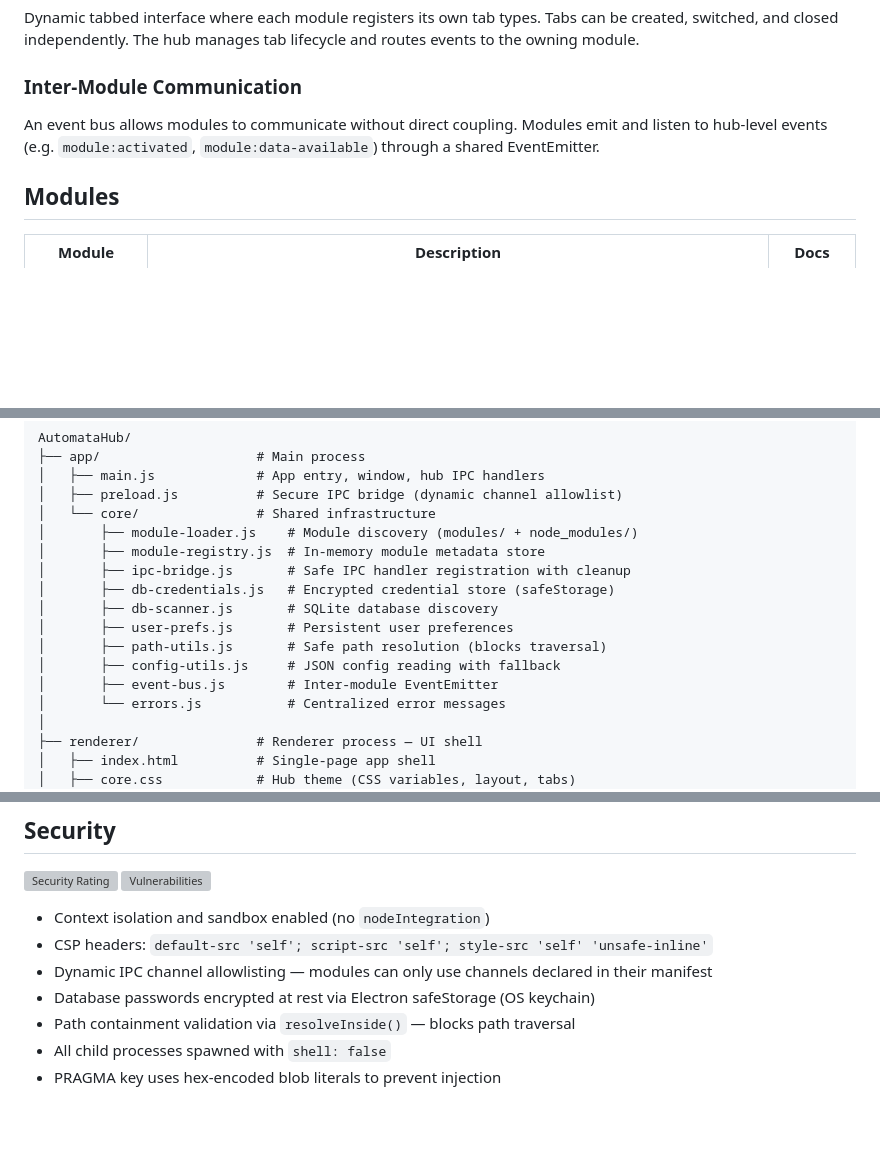
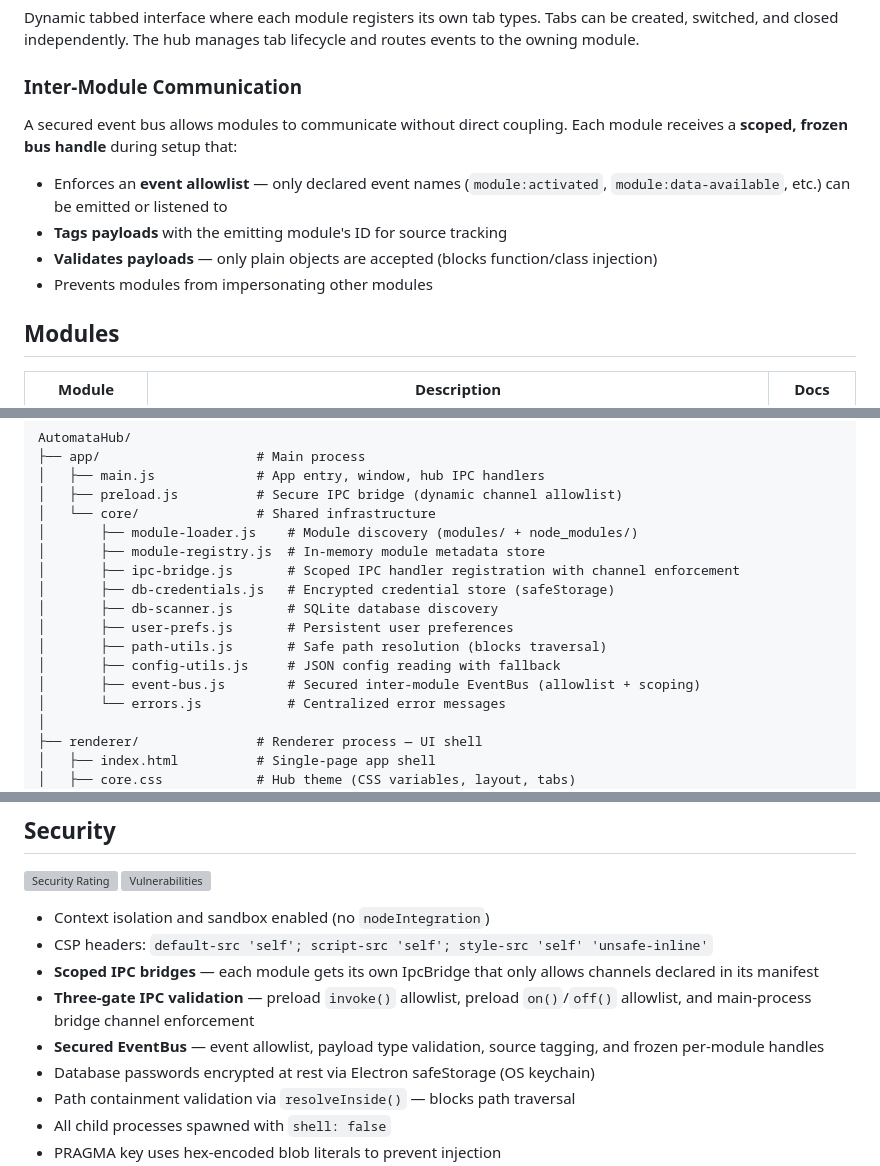
Before and after one commit to Rey-der/AutomataHub, a Markdown page: README.md, 3 parts joined by grey strips. GitHub-like rendering; blank space fills up the shorter version; grey boxes are pictures that could not be loaded.

```diff
--- a/README.md
+++ b/README.md
@@ -67,7 +67,12 @@ Dynamic tabbed interface where each module registers its own tab types. Tabs can
 
 ### Inter-Module Communication
 
-An event bus allows modules to communicate without direct coupling. Modules emit and listen to hub-level events (e.g. `module:activated`, `module:data-available`) through a shared EventEmitter.
+A secured event bus allows modules to communicate without direct coupling. Each module receives a **scoped, frozen bus handle** during setup that:
+
+- Enforces an **event allowlist** — only declared event names (`module:activated`, `module:data-available`, etc.) can be emitted or listened to
+- **Tags payloads** with the emitting module's ID for source tracking
+- **Validates payloads** — only plain objects are accepted (blocks function/class injection)
+- Prevents modules from impersonating other modules
 
 ## Modules
 
@@ -119,13 +124,13 @@ AutomataHub/
 │   └── core/               # Shared infrastructure
 │       ├── module-loader.js    # Module discovery (modules/ + node_modules/)
 │       ├── module-registry.js  # In-memory module metadata store
-│       ├── ipc-bridge.js       # Safe IPC handler registration with cleanup
+│       ├── ipc-bridge.js       # Scoped IPC handler registration with channel enforcement
 │       ├── db-credentials.js   # Encrypted credential store (safeStorage)
 │       ├── db-scanner.js       # SQLite database discovery
 │       ├── user-prefs.js       # Persistent user preferences
 │       ├── path-utils.js       # Safe path resolution (blocks traversal)
 │       ├── config-utils.js     # JSON config reading with fallback
-│       ├── event-bus.js        # Inter-module EventEmitter
+│       ├── event-bus.js        # Secured inter-module EventBus (allowlist + scoping)
 │       └── errors.js           # Centralized error messages
 │
 ├── renderer/               # Renderer process — UI shell
@@ -195,7 +200,9 @@ my-module/
 
 - Context isolation and sandbox enabled (no `nodeIntegration`)
 - CSP headers: `default-src 'self'; script-src 'self'; style-src 'self' 'unsafe-inline'`
-- Dynamic IPC channel allowlisting — modules can only use channels declared in their manifest
+- **Scoped IPC bridges** — each module gets its own IpcBridge that only allows channels declared in its manifest
+- **Three-gate IPC validation** — preload `invoke()` allowlist, preload `on()`/`off()` allowlist, and main-process bridge channel enforcement
+- **Secured EventBus** — event allowlist, payload type validation, source tagging, and frozen per-module handles
 - Database passwords encrypted at rest via Electron safeStorage (OS keychain)
 - Path containment validation via `resolveInside()` — blocks path traversal
 - All child processes spawned with `shell: false`
```
Also changed, not shown: DOCUMENTATION.md (+65 -17 lines).
